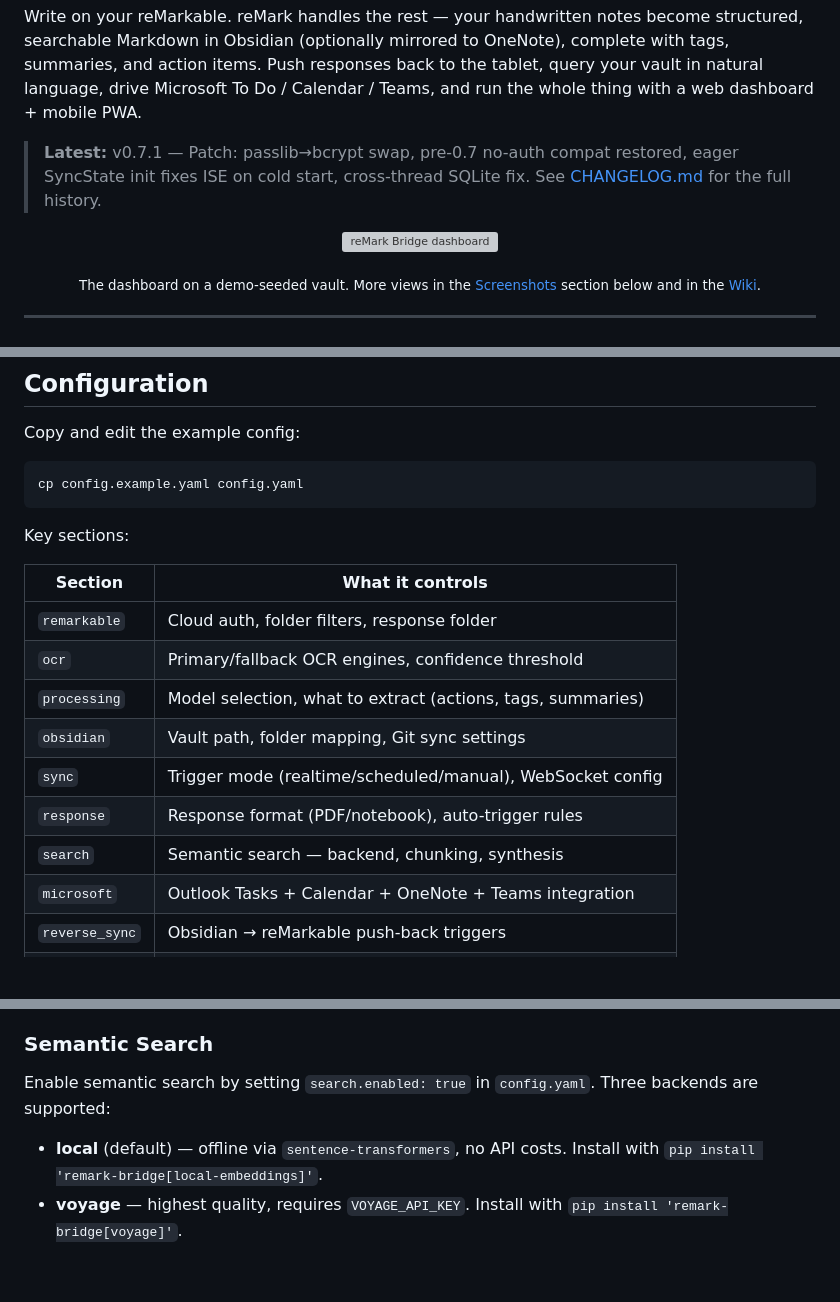
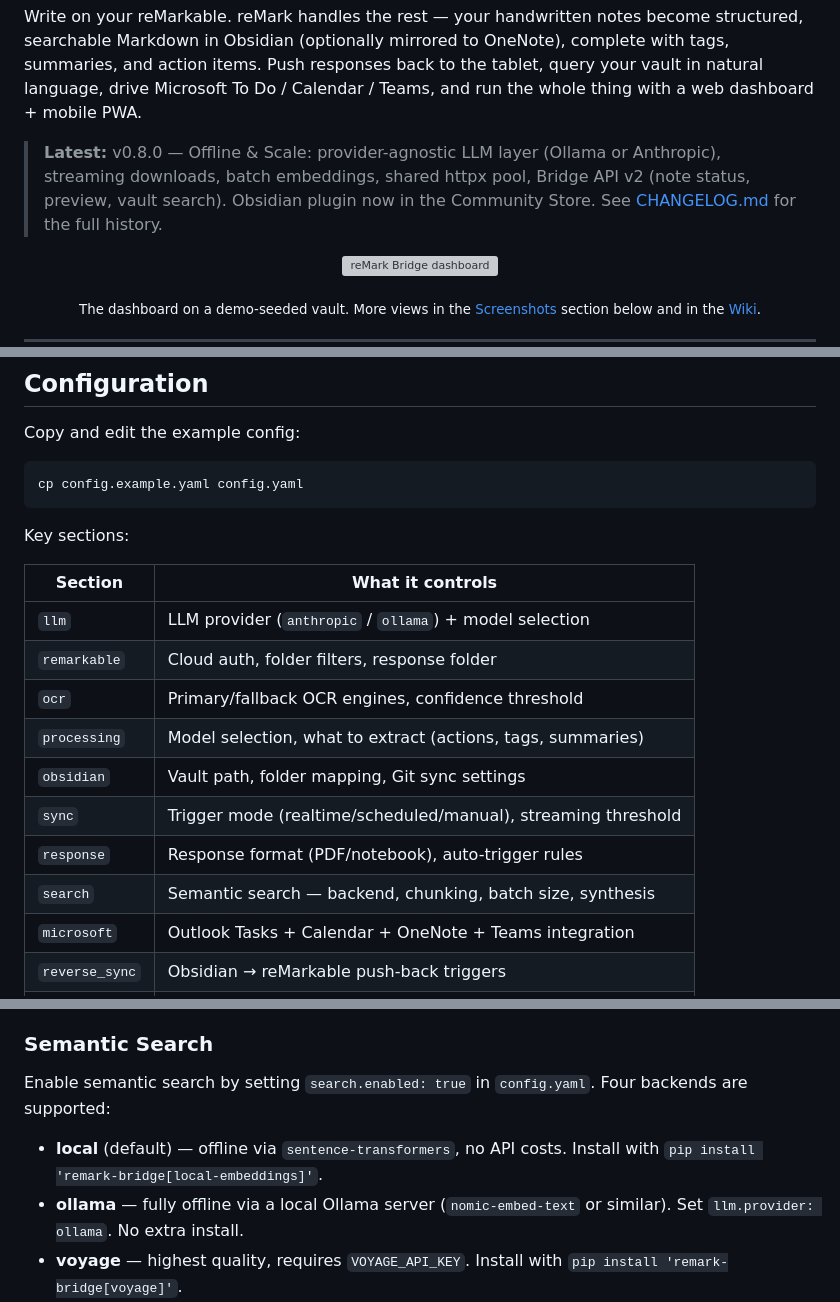
Before and after one commit to BGGBTAC/reMark, a Markdown page: README.md, 3 parts joined by grey strips. Rendered like a GitHub page; blank space fills up the shorter version; grey boxes are pictures that could not be loaded.

```diff
--- a/README.md
+++ b/README.md
@@ -12,7 +12,7 @@
 
 Write on your reMarkable. reMark handles the rest — your handwritten notes become structured, searchable Markdown in Obsidian (optionally mirrored to OneNote), complete with tags, summaries, and action items. Push responses back to the tablet, query your vault in natural language, drive Microsoft To Do / Calendar / Teams, and run the whole thing with a web dashboard + mobile PWA.
 
-> **Latest:** v0.7.1 — Patch: passlib→bcrypt swap, pre-0.7 no-auth compat restored, eager SyncState init fixes ISE on cold start, cross-thread SQLite fix. See [CHANGELOG.md](CHANGELOG.md) for the full history.
+> **Latest:** v0.8.0 — Offline & Scale: provider-agnostic LLM layer (Ollama or Anthropic), streaming downloads, batch embeddings, shared httpx pool, Bridge API v2 (note status, preview, vault search). Obsidian plugin now in the Community Store. See [CHANGELOG.md](CHANGELOG.md) for the full history.
 
 <p align="center">
   <a href="https://github.com/BGGBTAC/reMark/wiki/Web-Dashboard">
@@ -250,13 +267,14 @@ Key sections:
 
 | Section | What it controls |
 |---------|-----------------|
+| `llm` | LLM provider (`anthropic` / `ollama`) + model selection |
 | `remarkable` | Cloud auth, folder filters, response folder |
 | `ocr` | Primary/fallback OCR engines, confidence threshold |
 | `processing` | Model selection, what to extract (actions, tags, summaries) |
 | `obsidian` | Vault path, folder mapping, Git sync settings |
-| `sync` | Trigger mode (realtime/scheduled/manual), WebSocket config |
+| `sync` | Trigger mode (realtime/scheduled/manual), streaming threshold |
 | `response` | Response format (PDF/notebook), auto-trigger rules |
-| `search` | Semantic search — backend, chunking, synthesis |
+| `search` | Semantic search — backend, chunking, batch size, synthesis |
 | `microsoft` | Outlook Tasks + Calendar + OneNote + Teams integration |
 | `reverse_sync` | Obsidian → reMarkable push-back triggers |
 | `plugins` | Plugin discovery + settings |
@@ -395,9 +413,10 @@ Reference plugin: [src/plugins/examples/at_mention_extractor.py](src/plugins/exa
 
 ### Semantic Search
 
-Enable semantic search by setting `search.enabled: true` in `config.yaml`. Three backends are supported:
+Enable semantic search by setting `search.enabled: true` in `config.yaml`. Four backends are supported:
 
 - **local** (default) — offline via `sentence-transformers`, no API costs. Install with `pip install 'remark-bridge[local-embeddings]'`.
+- **ollama** — fully offline via a local Ollama server (`nomic-embed-text` or similar). Set `llm.provider: ollama`. No extra install.
 - **voyage** — highest quality, requires `VOYAGE_API_KEY`. Install with `pip install 'remark-bridge[voyage]'`.
 - **openai** — solid quality, requires `OPENAI_API_KEY`. Install with `pip install 'remark-bridge[openai]'`.
 
```
Also changed, not shown: other parts of README.md (+31 -17 lines).
